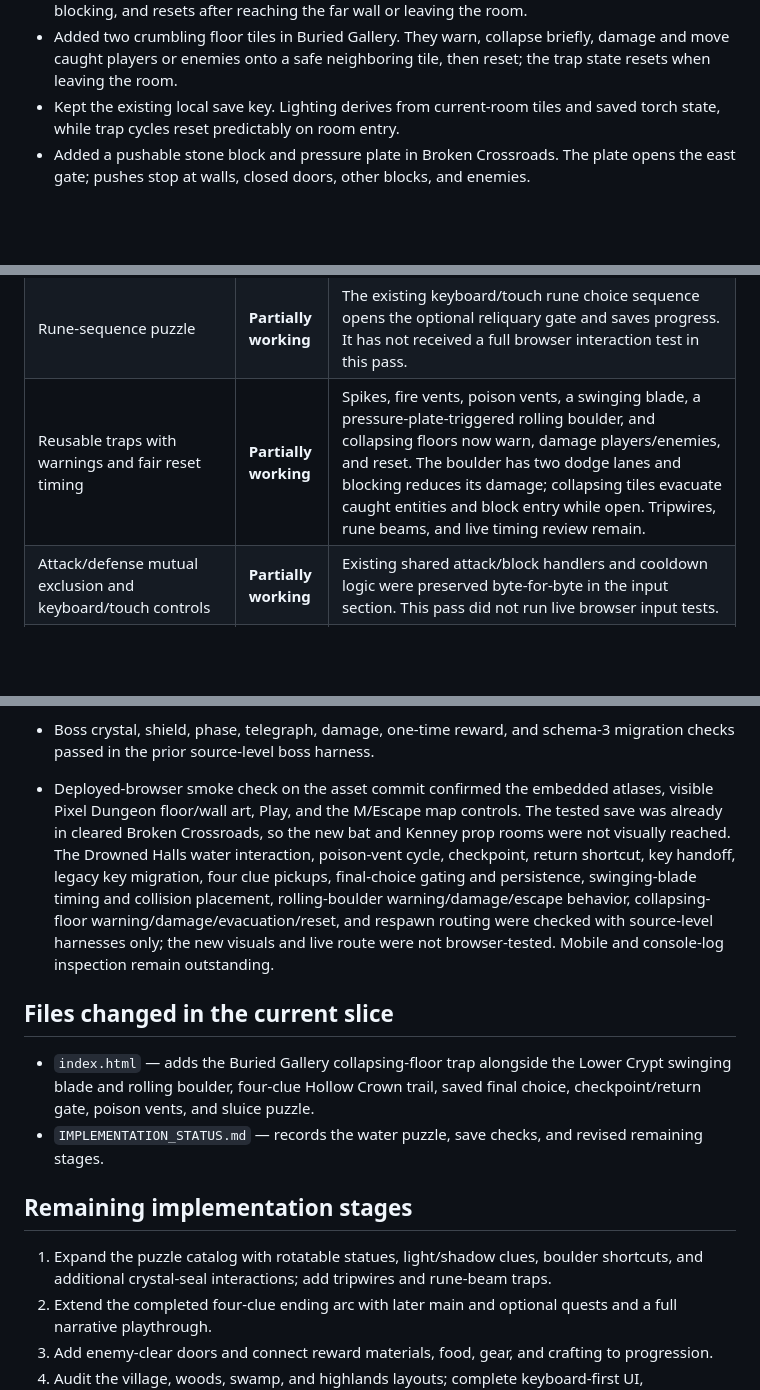
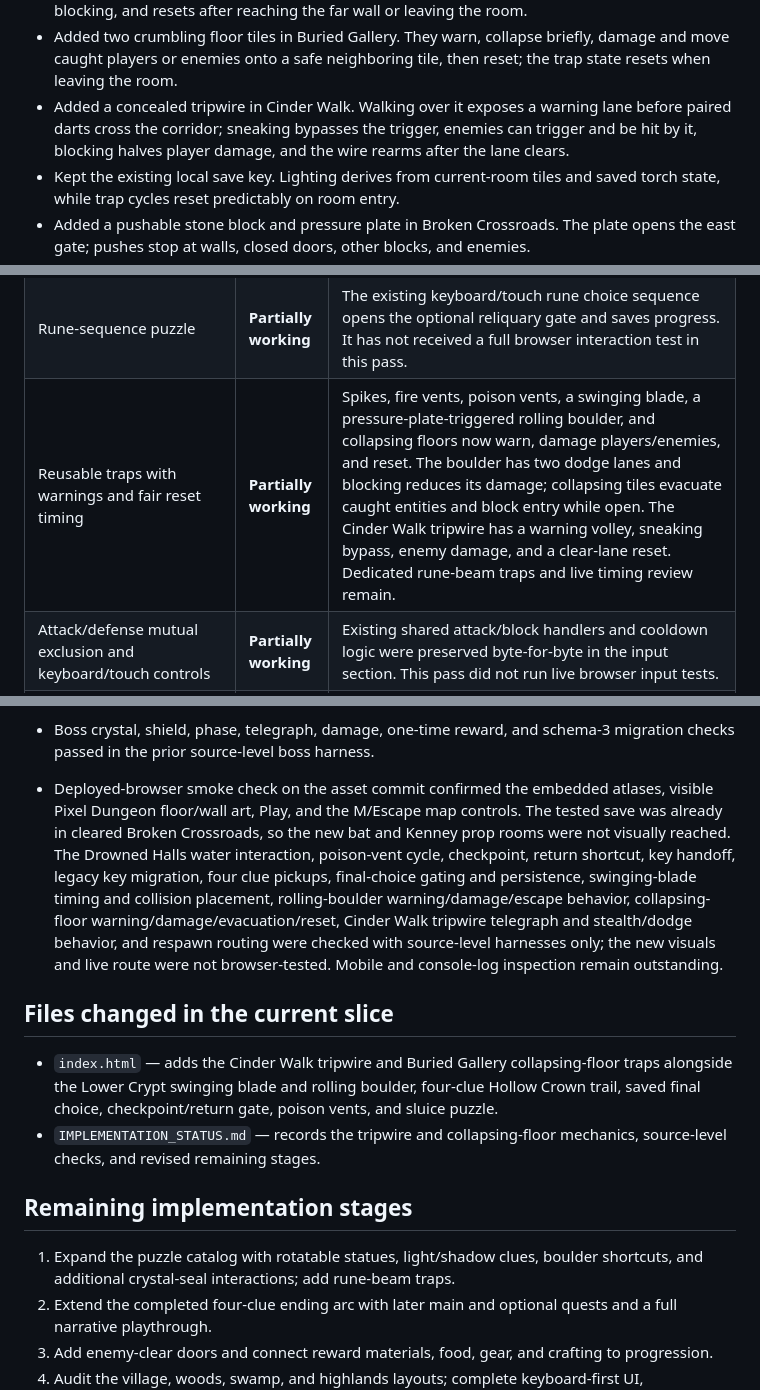
Before and after one commit to powerpug404/dragonbound-quest, a Markdown page: IMPLEMENTATION_STATUS.md, 3 parts joined by grey strips. GitHub-like rendering; blank space fills up the shorter version.

Commit message:
Record Cinder Walk tripwire milestone

```diff
--- a/IMPLEMENTATION_STATUS.md
+++ b/IMPLEMENTATION_STATUS.md
@@ -27,6 +27,7 @@ Project shape: one `index.html` containing the game markup, styles, JavaScript,
 - Added an animated swinging blade with a visible warning ring to Lower Crypt. Its active swing damages players and enemies through the shared hazard loop; reduced-motion mode stops blade motion and warning pulses.
 - Added a pressure-plate-triggered rolling boulder across Lower Crypt. A clear warning gives time to dodge into either side lane; the boulder damages enemies, deals reduced damage while blocking, and resets after reaching the far wall or leaving the room.
 - Added two crumbling floor tiles in Buried Gallery. They warn, collapse briefly, damage and move caught players or enemies onto a safe neighboring tile, then reset; the trap state resets when leaving the room.
+- Added a concealed tripwire in Cinder Walk. Walking over it exposes a warning lane before paired darts cross the corridor; sneaking bypasses the trigger, enemies can trigger and be hit by it, blocking halves player damage, and the wire rearms after the lane clears.
 - Kept the existing local save key. Lighting derives from current-room tiles and saved torch state, while trap cycles reset predictably on room entry.
 - Added a pushable stone block and pressure plate in Broken Crossroads. The plate opens the east gate; pushes stop at walls, closed doors, other blocks, and enemies.
 - Added the multi-phase Vareth encounter in Warden’s Approach. Three interactable crystals break the shield; telegraphed breath and slam attacks, three health phases, and timed recovery windows make the dragon vulnerable. Arena spikes and fire vents use the existing warning cycle.
@@ -62,7 +63,7 @@ Project shape: one `index.html` containing the game markup, styles, JavaScript,
 | Movable-block/pressure-plate, mirror-beam, water, statue, boulder, shadow, and final-crystal puzzles | **Partially working** | The block/plate and mirror-beam puzzles persist. Drowned Halls now has a valve-controlled flooded cache corridor: water blocks movement until drained, and the cache reward is one-time and saved. Statue, boulder, shadow, and a distinct final-crystal puzzle remain. |
 | Hollow Crown story and quest progression | **Partially working** | Rowan’s key introduction, four discoverable testimonies, conditional ending gate, keyboard/touch choice, and persisted truth/silence outcomes now work in source checks. Optional story quests and live narrative playthrough remain.
 | Rune-sequence puzzle | **Partially working** | The existing keyboard/touch rune choice sequence opens the optional reliquary gate and saves progress. It has not received a full browser interaction test in this pass. |
-| Reusable traps with warnings and fair reset timing | **Partially working** | Spikes, fire vents, poison vents, a swinging blade, a pressure-plate-triggered rolling boulder, and collapsing floors now warn, damage players/enemies, and reset. The boulder has two dodge lanes and blocking reduces its damage; collapsing tiles evacuate caught entities and block entry while open. Tripwires, rune beams, and live timing review remain. |
+| Reusable traps with warnings and fair reset timing | **Partially working** | Spikes, fire vents, poison vents, a swinging blade, a pressure-plate-triggered rolling boulder, and collapsing floors now warn, damage players/enemies, and reset. The boulder has two dodge lanes and blocking reduces its damage; collapsing tiles evacuate caught entities and block entry while open. The Cinder Walk tripwire has a warning volley, sneaking bypass, enemy damage, and a clear-lane reset. Dedicated rune-beam traps and live timing review remain. |
 | Attack/defense mutual exclusion and keyboard/touch controls | **Partially working** | Existing shared attack/block handlers and cooldown logic were preserved byte-for-byte in the input section. This pass did not run live browser input tests. |
 | Enemy AI, wall behavior, and distinct enemy attacks | **Partially working** | Existing enemy movement and attack behavior remain; separate dungeon maps now constrain enemies to a room. More enemy-specific behaviors and hazard interactions remain. |
 | Multi-phase dragon boss and victory progression | **Partially working** | Vareth now has three crystal seals, telegraphed breath/slam patterns, three health phases, recovery damage windows, arena hazards, a saved defeat, and a one-time hoard reward. Source-level checks passed; the full encounter still needs live browser playtesting and balance review. |
@@ -106,16 +108,16 @@ Project shape: one `index.html` containing the game markup, styles, JavaScript,
 - Simulated Elder Rowan’s one-time key handoff, the first gate remaining locked without a key, E unlocking and persisting it, and forward migration of a legacy save already past that gate. Confirmed saves at the Ashen Entry remain gated and the 11-room/12-door graph is unchanged.
 - Built the Brazier Gallery and Drowned Halls from their actual room definitions; confirmed both clue tiles and their adjacent approach tiles are walkable. Simulated all four clue discoveries, duplicate interaction, save state, stage updates, and journal gating. Verified the final choice requires all clues plus Vareth’s defeat, opens only from Rowan, records a distinct outcome once, and cannot be changed on repeat interaction.
 - Boss crystal, shield, phase, telegraph, damage, one-time reward, and schema-3 migration checks passed in the prior source-level boss harness.
-- Deployed-browser smoke check on the asset commit confirmed the embedded atlases, visible Pixel Dungeon floor/wall art, Play, and the M/Escape map controls. The tested save was already in cleared Broken Crossroads, so the new bat and Kenney prop rooms were not visually reached. The Drowned Halls water interaction, poison-vent cycle, checkpoint, return shortcut, key handoff, legacy key migration, four clue pickups, final-choice gating and persistence, swinging-blade timing and collision placement, rolling-boulder warning/damage/escape behavior, collapsing-floor warning/damage/evacuation/reset, and respawn routing were checked with source-level harnesses only; the new visuals and live route were not browser-tested. Mobile and console-log inspection remain outstanding.
+- Deployed-browser smoke check on the asset commit confirmed the embedded atlases, visible Pixel Dungeon floor/wall art, Play, and the M/Escape map controls. The tested save was already in cleared Broken Crossroads, so the new bat and Kenney prop rooms were not visually reached. The Drowned Halls water interaction, poison-vent cycle, checkpoint, return shortcut, key handoff, legacy key migration, four clue pickups, final-choice gating and persistence, swinging-blade timing and collision placement, rolling-boulder warning/damage/escape behavior, collapsing-floor warning/damage/evacuation/reset, Cinder Walk tripwire telegraph and stealth/dodge behavior, and respawn routing were checked with source-level harnesses only; the new visuals and live route were not browser-tested. Mobile and console-log inspection remain outstanding.
 
 ## Files changed in the current slice
 
-- `index.html` — adds the Buried Gallery collapsing-floor trap alongside the Lower Crypt swinging blade and rolling boulder, four-clue Hollow Crown trail, saved final choice, checkpoint/return gate, poison vents, and sluice puzzle.
-- `IMPLEMENTATION_STATUS.md` — records the water puzzle, save checks, and revised remaining stages.
+- `index.html` — adds the Cinder Walk tripwire and Buried Gallery collapsing-floor traps alongside the Lower Crypt swinging blade and rolling boulder, four-clue Hollow Crown trail, saved final choice, checkpoint/return gate, poison vents, and sluice puzzle.
+- `IMPLEMENTATION_STATUS.md` — records the tripwire and collapsing-floor mechanics, source-level checks, and revised remaining stages.
 
 ## Remaining implementation stages
 
-1. Expand the puzzle catalog with rotatable statues, light/shadow clues, boulder shortcuts, and additional crystal-seal interactions; add tripwires and rune-beam traps.
+1. Expand the puzzle catalog with rotatable statues, light/shadow clues, boulder shortcuts, and additional crystal-seal interactions; add rune-beam traps.
 2. Extend the completed four-clue ending arc with later main and optional quests and a full narrative playthrough.
 3. Add enemy-clear doors and connect reward materials, food, gear, and crafting to progression.
 4. Audit the village, woods, swamp, and highlands layouts; complete keyboard-first UI, cooking/survival, quest, save, and accessibility checks.
```
Also changed, not shown: other parts of IMPLEMENTATION_STATUS.md (+1 -0 lines).
